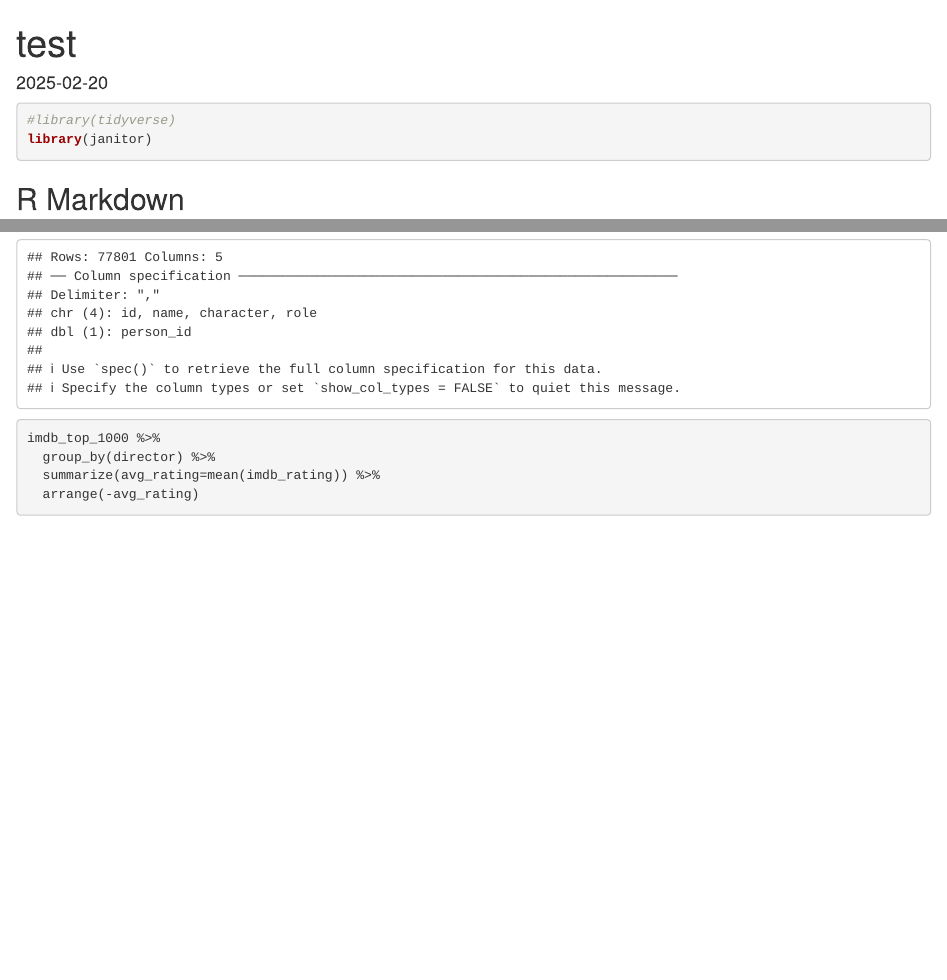
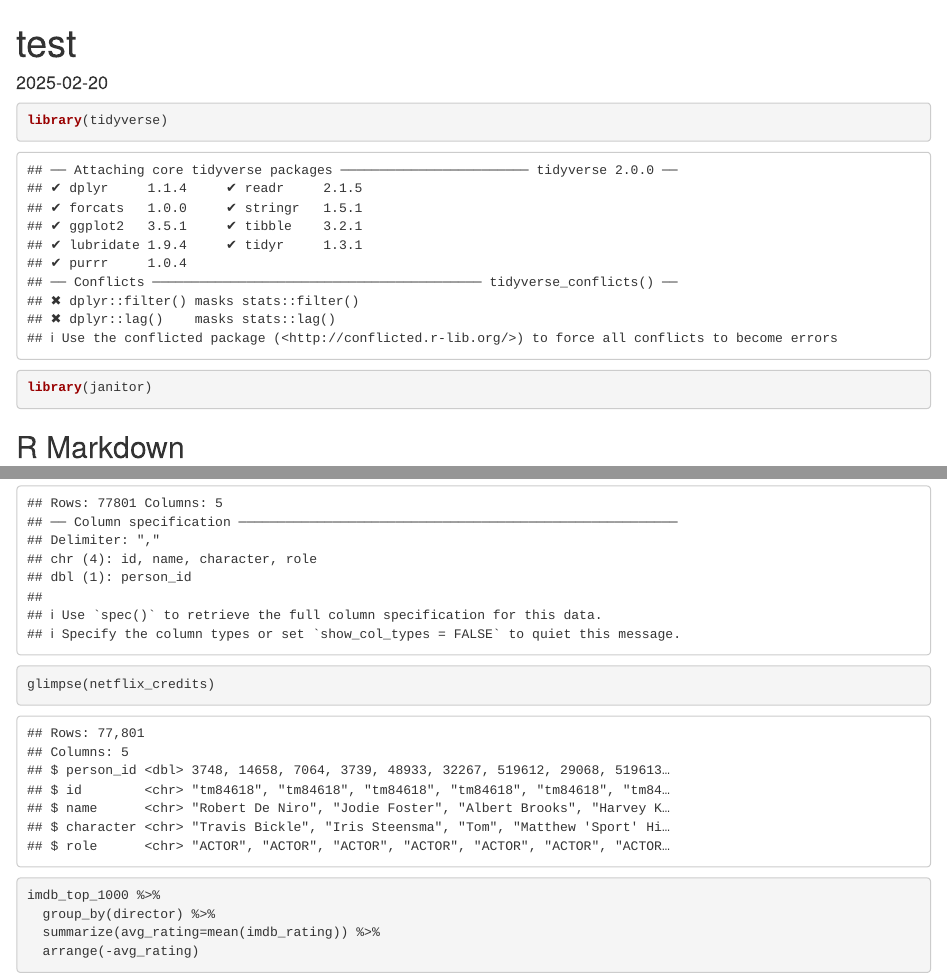
Before and after one commit to lsmustafa/BIS15W2025_group3, an R Markdown document (ProjectMovies.Rmd): the page in a window 1100 px wide, from its top, and a second part further down, joined at a grey line. Rendered offline with R 4.5, knitr and Pandoc, with nearby package versions; column names are cleaned by a stand-in for the janitor package; common packages that the code uses without loading them are loaded.

Commit message:
project update

````diff
--- a/ProjectMovies.Rmd
+++ b/ProjectMovies.Rmd
@@ -9,7 +9,7 @@ knitr::opts_chunk$set(echo = TRUE)
 ```
 
 ```{r}
-#library(tidyverse)
+library(tidyverse)
 library(janitor)
 ```
 
@@ -27,9 +27,14 @@ netflix <- read_csv("data/netflix_titles.csv")
 ```{r}
 imdb_top_1000 <- read_csv("data/imdb_top_1000.csv") %>% clean_names()
 ```
+
 ```{r}
 netflix_credits <- read_csv("data/credits.csv")
 ```
+```{r}
+glimpse(netflix_credits)
+```
+
 ```{r}
 imdb_top_1000 %>%
   group_by(director) %>%
````
